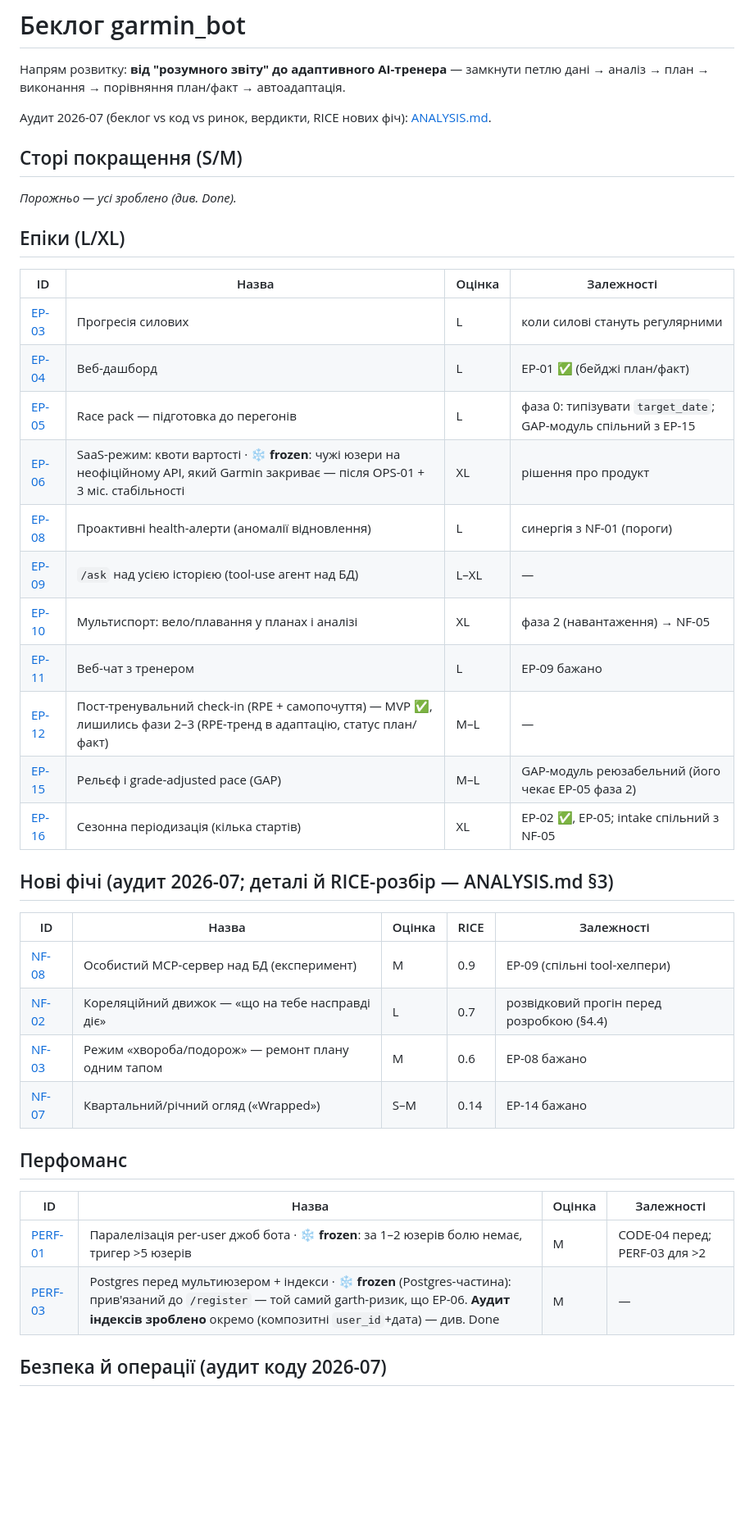
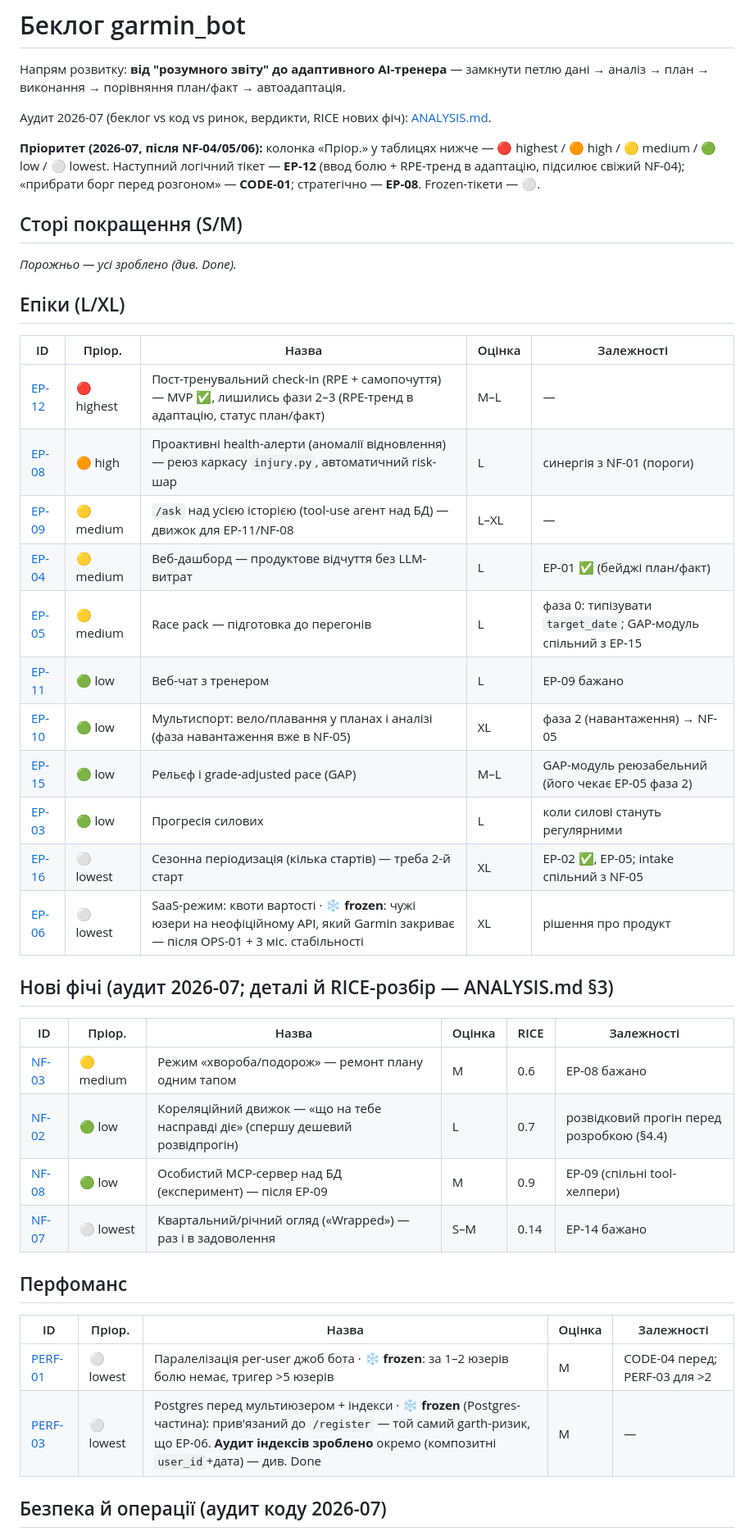
Before and after one commit to boserh/garmin-coach, a Markdown page: docs/backlog/README.md, the part around one of its changes. Shown at 82% size. Drawn GitHub-style; blank space fills up the shorter version.

Commit message:
docs: add priority column to backlog tickets
Rank every open ticket highest/high/medium/low/lowest (2026-07, after
NF-04/05/06 shipped) so the next session can pick without re-deriving. Add a
"Пріор." column to each table and sort rows by it; legend + a one-line
"next up" pointer near the top.

Headline: EP-12 (pain-input + RPE-into-adaptation) is highest — it directly
feeds the just-shipped NF-04; CODE-01 rises to high (service.py is now ~1600
lines); EP-08 high (reuses the injury.py detector scaffold). Frozen tickets
are lowest.

```diff
--- a/docs/backlog/README.md
+++ b/docs/backlog/README.md
@@ -6,41 +6,46 @@
 Аудит 2026-07 (беклог vs код vs ринок, вердикти, RICE нових фіч):
 [ANALYSIS.md](ANALYSIS.md).
 
+**Пріоритет (2026-07, після NF-04/05/06):** колонка «Пріор.» у таблицях нижче —
+🔴 highest / 🟠 high / 🟡 medium / 🟢 low / ⚪ lowest. Наступний логічний тікет —
+**EP-12** (ввод болю + RPE-тренд в адаптацію, підсилює свіжий NF-04); «прибрати борг
+перед розгоном» — **CODE-01**; стратегічно — **EP-08**. Frozen-тікети — ⚪.
+
 ## Сторі покращення (S/M)
 
 _Порожньо — усі зроблено (див. Done)._
 
 ## Епіки (L/XL)
 
-| ID | Назва | Оцінка | Залежності |
-| --- | --- | --- | --- |
-| [EP-03](EP-03-strength-progression.md) | Прогресія силових | L | коли силові стануть регулярними |
-| [EP-04](EP-04-web-dashboard.md) | Веб-дашборд | L | EP-01 ✅ (бейджі план/факт) |
-| [EP-05](EP-05-race-pack.md) | Race pack — підготовка до перегонів | L | фаза 0: типізувати `target_date`; GAP-модуль спільний з EP-15 |
-| [EP-06](EP-06-saas-quotas.md) | SaaS-режим: квоти вартості · ❄️ **frozen**: чужі юзери на неофіційному API, який Garmin закриває — після OPS-01 + 3 міс. стабільності | XL | рішення про продукт |
-| [EP-08](EP-08-health-alerts.md) | Проактивні health-алерти (аномалії відновлення) | L | синергія з NF-01 (пороги) |
-| [EP-09](EP-09-ask-full-history.md) | `/ask` над усією історією (tool-use агент над БД) | L–XL | — |
-| [EP-10](EP-10-multisport.md) | Мультиспорт: вело/плавання у планах і аналізі | XL | фаза 2 (навантаження) → NF-05 |
-| [EP-11](EP-11-web-coach-chat.md) | Веб-чат з тренером | L | EP-09 бажано |
-| [EP-12](EP-12-post-run-checkin.md) | Пост-тренувальний check-in (RPE + самопочуття) — MVP ✅, лишились фази 2–3 (RPE-тренд в адаптацію, статус план/факт) | M–L | — |
-| [EP-15](EP-15-elevation-gap.md) | Рельєф і grade-adjusted pace (GAP) | M–L | GAP-модуль реюзабельний (його чекає EP-05 фаза 2) |
-| [EP-16](EP-16-season-periodization.md) | Сезонна періодизація (кілька стартів) | XL | EP-02 ✅, EP-05; intake спільний з NF-05 |
+| ID | Пріор. | Назва | Оцінка | Залежності |
+| --- | --- | --- | --- | --- |
+| [EP-12](EP-12-post-run-checkin.md) | 🔴 highest | Пост-тренувальний check-in (RPE + самопочуття) — MVP ✅, лишились фази 2–3 (RPE-тренд в адаптацію, статус план/факт) | M–L | — |
+| [EP-08](EP-08-health-alerts.md) | 🟠 high | Проактивні health-алерти (аномалії відновлення) — реюз каркасу `injury.py`, автоматичний risk-шар | L | синергія з NF-01 (пороги) |
+| [EP-09](EP-09-ask-full-history.md) | 🟡 medium | `/ask` над усією історією (tool-use агент над БД) — движок для EP-11/NF-08 | L–XL | — |
+| [EP-04](EP-04-web-dashboard.md) | 🟡 medium | Веб-дашборд — продуктове відчуття без LLM-витрат | L | EP-01 ✅ (бейджі план/факт) |
+| [EP-05](EP-05-race-pack.md) | 🟡 medium | Race pack — підготовка до перегонів | L | фаза 0: типізувати `target_date`; GAP-модуль спільний з EP-15 |
+| [EP-11](EP-11-web-coach-chat.md) | 🟢 low | Веб-чат з тренером | L | EP-09 бажано |
+| [EP-10](EP-10-multisport.md) | 🟢 low | Мультиспорт: вело/плавання у планах і аналізі (фаза навантаження вже в NF-05) | XL | фаза 2 (навантаження) → NF-05 |
+| [EP-15](EP-15-elevation-gap.md) | 🟢 low | Рельєф і grade-adjusted pace (GAP) | M–L | GAP-модуль реюзабельний (його чекає EP-05 фаза 2) |
+| [EP-03](EP-03-strength-progression.md) | 🟢 low | Прогресія силових | L | коли силові стануть регулярними |
+| [EP-16](EP-16-season-periodization.md) | ⚪ lowest | Сезонна періодизація (кілька стартів) — треба 2-й старт | XL | EP-02 ✅, EP-05; intake спільний з NF-05 |
+| [EP-06](EP-06-saas-quotas.md) | ⚪ lowest | SaaS-режим: квоти вартості · ❄️ **frozen**: чужі юзери на неофіційному API, який Garmin закриває — після OPS-01 + 3 міс. стабільності | XL | рішення про продукт |
 
 ## Нові фічі (аудит 2026-07; деталі й RICE-розбір — ANALYSIS.md §3)
 
-| ID | Назва | Оцінка | RICE | Залежності |
-| --- | --- | --- | --- | --- |
-| [NF-08](NF-08-personal-mcp-server.md) | Особистий MCP-сервер над БД (експеримент) | M | 0.9 | EP-09 (спільні tool-хелпери) |
-| [NF-02](NF-02-correlation-engine.md) | Кореляційний движок — «що на тебе насправді діє» | L | 0.7 | розвідковий прогін перед розробкою (§4.4) |
-| [NF-03](NF-03-sickness-travel-mode.md) | Режим «хвороба/подорож» — ремонт плану одним тапом | M | 0.6 | EP-08 бажано |
-| [NF-07](NF-07-quarterly-wrapped.md) | Квартальний/річний огляд («Wrapped») | S–M | 0.14 | EP-14 бажано |
+| ID | Пріор. | Назва | Оцінка | RICE | Залежності |
+| --- | --- | --- | --- | --- | --- |
+| [NF-03](NF-03-sickness-travel-mode.md) | 🟡 medium | Режим «хвороба/подорож» — ремонт плану одним тапом | M | 0.6 | EP-08 бажано |
+| [NF-02](NF-02-correlation-engine.md) | 🟢 low | Кореляційний движок — «що на тебе насправді діє» (спершу дешевий розвідпрогін) | L | 0.7 | розвідковий прогін перед розробкою (§4.4) |
+| [NF-08](NF-08-personal-mcp-server.md) | 🟢 low | Особистий MCP-сервер над БД (експеримент) — після EP-09 | M | 0.9 | EP-09 (спільні tool-хелпери) |
+| [NF-07](NF-07-quarterly-wrapped.md) | ⚪ lowest | Квартальний/річний огляд («Wrapped») — раз і в задоволення | S–M | 0.14 | EP-14 бажано |
 
 ## Перфоманс
 
-| ID | Назва | Оцінка | Залежності |
-| --- | --- | --- | --- |
-| [PERF-01](PERF-01-parallel-user-jobs.md) | Паралелізація per-user джоб бота · ❄️ **frozen**: за 1–2 юзерів болю немає, тригер >5 юзерів | M | CODE-04 перед; PERF-03 для >2 |
-| [PERF-03](PERF-03-postgres-and-indexes.md) | Postgres перед мультиюзером + індекси · ❄️ **frozen** (Postgres-частина): прив'язаний до `/register` — той самий garth-ризик, що EP-06. **Аудит індексів зроблено** окремо (композитні `user_id`+дата) — див. Done | M | — |
+| ID | Пріор. | Назва | Оцінка | Залежності |
+| --- | --- | --- | --- | --- |
+| [PERF-01](PERF-01-parallel-user-jobs.md) | ⚪ lowest | Паралелізація per-user джоб бота · ❄️ **frozen**: за 1–2 юзерів болю немає, тригер >5 юзерів | M | CODE-04 перед; PERF-03 для >2 |
+| [PERF-03](PERF-03-postgres-and-indexes.md) | ⚪ lowest | Postgres перед мультиюзером + індекси · ❄️ **frozen** (Postgres-частина): прив'язаний до `/register` — той самий garth-ризик, що EP-06. **Аудит індексів зроблено** окремо (композитні `user_id`+дата) — див. Done | M | — |
 
 ## Безпека й операції (аудит коду 2026-07)
 
```
Also changed, not shown: other parts of docs/backlog/README.md (+9 -8 lines).
